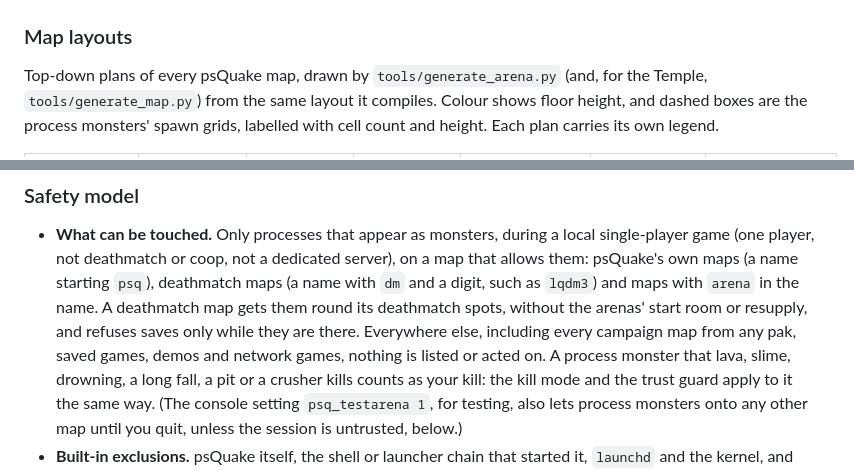
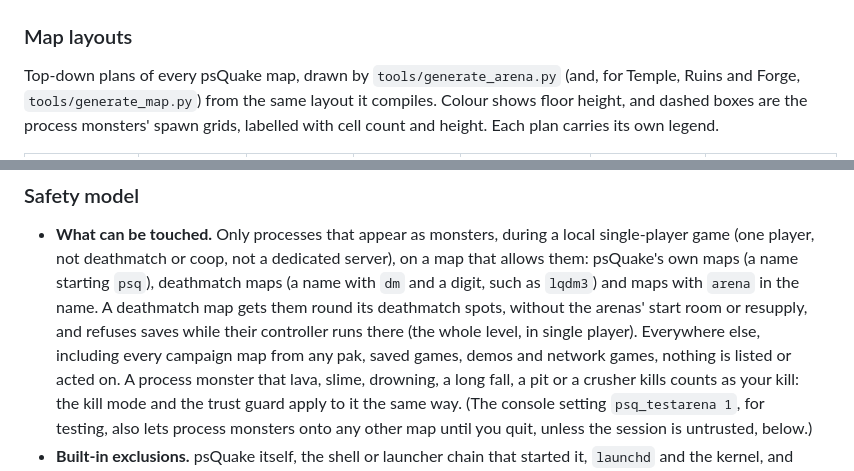
Before and after one commit to ResourceFork/psQuake, a Markdown page: README.md, 2 parts joined by grey strips. Rendered like a GitHub page.

```diff
--- a/README.md
+++ b/README.md
@@ -27,8 +27,8 @@ cover spot) are in [docs/screenshots](docs/screenshots/).
 ### Map layouts
 
 Top-down plans of every psQuake map, drawn by `tools/generate_arena.py`
-(and, for the Temple, `tools/generate_map.py`) from the same layout it
-compiles. Colour shows floor height, and dashed
+(and, for Temple, Ruins and Forge, `tools/generate_map.py`) from the same
+layout it compiles. Colour shows floor height, and dashed
 boxes are the process monsters' spawn grids, labelled with cell count and
 height. Each plan carries its own legend.
 
@@ -201,7 +201,8 @@ The saved options are ordinary console variables in `config.cfg`
   starting `psq`), deathmatch maps (a name with `dm` and a digit, such as
   `lqdm3`) and maps with `arena` in the name. A deathmatch map gets them
   round its deathmatch spots, without the arenas' start room or resupply,
-  and refuses saves only while they are there. Everywhere else, including
+  and refuses saves while their controller runs there (the whole level, in
+  single player). Everywhere else, including
   every campaign map from any pak, saved games, demos and network games,
   nothing is listed or acted on. A process monster that lava, slime,
   drowning, a long fall, a pit or a crusher kills counts as your kill: the
```
Also changed, not shown: docs/screenshots/psqtemple-cover.jpg, docs/screenshots/psqtemple-overview.jpg, docs/screenshots/psqtemple-perch.jpg, docs/screenshots/psqtemple-start.jpg, 9 other files.
